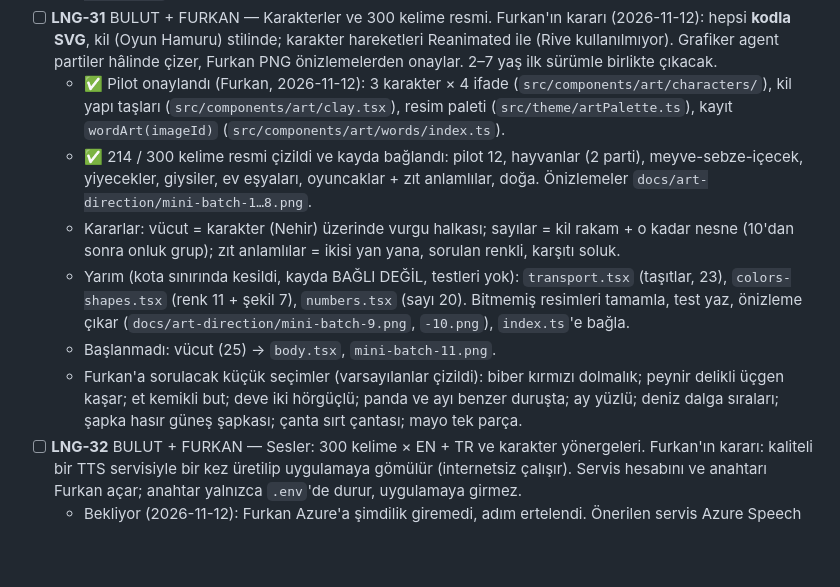
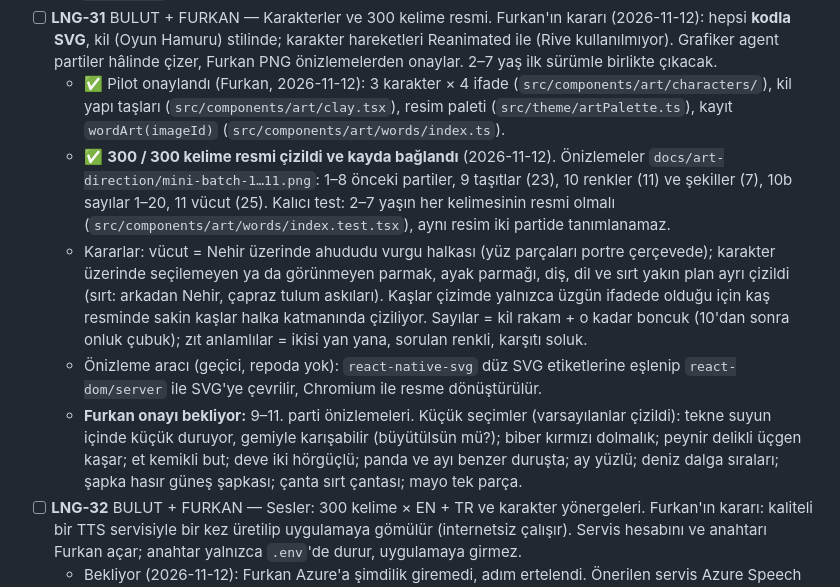
Before and after one commit to ozkulfurkan/LINGOYUN, a Markdown page: BACKLOG.md, the part around the change. GitHub-like rendering; blank space fills up the shorter version.

```diff
--- a/BACKLOG.md
+++ b/BACKLOG.md
@@ -225,11 +225,10 @@ Etiketler: **BULUT** (bulutta doğrulanabilir) · **CİHAZ** (gerçek cihaz test
   - Zeynep (7, uzun dalgalı saç + çiçekli toka, limon sarısı; soruları sorar), Nehir (5–6, iki topuz, nane yeşili tulum; haritada rehber ve kutlama), Kerem (4, ters kep + gözlük, ahududu; yanlışta cesaret verir). İfade listesi, Rive durum makinesi, görsel üretim istemleri, siluet taslağı (`docs/art-direction/characters-lineup.png`). Gece çalışmasında Furkan'a sorulmadan yazıldı; LNG-31'den önce gözden geçirilmeli.
 - [ ] **LNG-31** BULUT + FURKAN — Karakterler ve 300 kelime resmi. Furkan'ın kararı (2026-11-12): hepsi **kodla SVG**, kil (Oyun Hamuru) stilinde; karakter hareketleri Reanimated ile (Rive kullanılmıyor). Grafiker agent partiler hâlinde çizer, Furkan PNG önizlemelerden onaylar. 2–7 yaş ilk sürümle birlikte çıkacak.
   - ✅ Pilot onaylandı (Furkan, 2026-11-12): 3 karakter × 4 ifade (`src/components/art/characters/`), kil yapı taşları (`src/components/art/clay.tsx`), resim paleti (`src/theme/artPalette.ts`), kayıt `wordArt(imageId)` (`src/components/art/words/index.ts`).
-  - ✅ 214 / 300 kelime resmi çizildi ve kayda bağlandı: pilot 12, hayvanlar (2 parti), meyve-sebze-içecek, yiyecekler, giysiler, ev eşyaları, oyuncaklar + zıt anlamlılar, doğa. Önizlemeler `docs/art-direction/mini-batch-1…8.png`.
-  - Kararlar: vücut = karakter (Nehir) üzerinde vurgu halkası; sayılar = kil rakam + o kadar nesne (10'dan sonra onluk grup); zıt anlamlılar = ikisi yan yana, sorulan renkli, karşıtı soluk.
-  - Yarım (kota sınırında kesildi, kayda BAĞLI DEĞİL, testleri yok): `transport.tsx` (taşıtlar, 23), `colors-shapes.tsx` (renk 11 + şekil 7), `numbers.tsx` (sayı 20). Bitmemiş resimleri tamamla, test yaz, önizleme çıkar (`docs/art-direction/mini-batch-9.png`, `-10.png`), `index.ts`'e bağla.
-  - Başlanmadı: vücut (25) → `body.tsx`, `mini-batch-11.png`.
-  - Furkan'a sorulacak küçük seçimler (varsayılanlar çizildi): biber kırmızı dolmalık; peynir delikli üçgen kaşar; et kemikli but; deve iki hörgüçlü; panda ve ayı benzer duruşta; ay yüzlü; deniz dalga sıraları; şapka hasır güneş şapkası; çanta sırt çantası; mayo tek parça.
+  - ✅ **300 / 300 kelime resmi çizildi ve kayda bağlandı** (2026-11-12). Önizlemeler `docs/art-direction/mini-batch-1…11.png`: 1–8 önceki partiler, 9 taşıtlar (23), 10 renkler (11) ve şekiller (7), 10b sayılar 1–20, 11 vücut (25). Kalıcı test: 2–7 yaşın her kelimesinin resmi olmalı (`src/components/art/words/index.test.tsx`), aynı resim iki partide tanımlanamaz.
+  - Kararlar: vücut = Nehir üzerinde ahududu vurgu halkası (yüz parçaları portre çerçevede); karakter üzerinde seçilemeyen ya da görünmeyen parmak, ayak parmağı, diş, dil ve sırt yakın plan ayrı çizildi (sırt: arkadan Nehir, çapraz tulum askıları). Kaşlar çizimde yalnızca üzgün ifadede olduğu için kaş resminde sakin kaşlar halka katmanında çiziliyor. Sayılar = kil rakam + o kadar boncuk (10'dan sonra onluk çubuk); zıt anlamlılar = ikisi yan yana, sorulan renkli, karşıtı soluk.
+  - Önizleme aracı (geçici, repoda yok): `react-native-svg` düz SVG etiketlerine eşlenip `react-dom/server` ile SVG'ye çevrilir, Chromium ile resme dönüştürülür.
+  - **Furkan onayı bekliyor:** 9–11. parti önizlemeleri. Küçük seçimler (varsayılanlar çizildi): tekne suyun içinde küçük duruyor, gemiyle karışabilir (büyütülsün mü?); biber kırmızı dolmalık; peynir delikli üçgen kaşar; et kemikli but; deve iki hörgüçlü; panda ve ayı benzer duruşta; ay yüzlü; deniz dalga sıraları; şapka hasır güneş şapkası; çanta sırt çantası; mayo tek parça.
 - [ ] **LNG-32** BULUT + FURKAN — Sesler: 300 kelime × EN + TR ve karakter yönergeleri. Furkan'ın kararı: kaliteli bir TTS servisiyle bir kez üretilip uygulamaya gömülür (internetsiz çalışır). Servis hesabını ve anahtarı Furkan açar; anahtar yalnızca `.env`'de durur, uygulamaya girmez.
   - Bekliyor (2026-11-12): Furkan Azure'a şimdilik giremedi, adım ertelendi. Önerilen servis Azure Speech (Free F0, West Europe); adımlar: Speech services → Create → Keys and Endpoint → `.env`'e `AZURE_SPEECH_KEY` ve `AZURE_SPEECH_REGION`.
 - [ ] **LNG-33** CİHAZ — Mini oyunlar: sesi duy → resmi bul, sürükle-bırak sepet, hafıza kartları. Önkoşul: LNG-13, LNG-31.
```
Also changed, not shown: docs/art-direction/mini-batch-10.png (added), docs/art-direction/mini-batch-10b.png (added), docs/art-direction/mini-batch-11.png (added), docs/art-direction/mini-batch-9.png (added), 7 other files.
